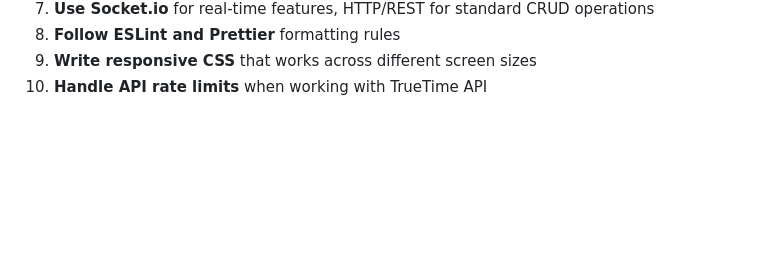
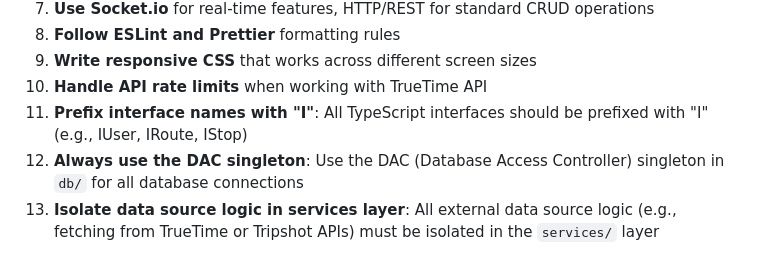
Before and after one commit to cmu-fse/s26-fse-scottygo, a Markdown page: .github/copilot-instructions.md, the part around the change. Rendered like a GitHub page; blank space fills up the shorter version.

Commit message:
Add three new code generation guidelines to copilot-instructions.md
Co-authored-by: Anthonyr5868 <147557083+Anthonyr5868@users.noreply.github.com>

```diff
--- a/.github/copilot-instructions.md
+++ b/.github/copilot-instructions.md
@@ -170,3 +170,6 @@ When generating code for this project:
 8. **Follow ESLint and Prettier** formatting rules
 9. **Write responsive CSS** that works across different screen sizes
 10. **Handle API rate limits** when working with TrueTime API
+11. **Prefix interface names with "I"**: All TypeScript interfaces should be prefixed with "I" (e.g., IUser, IRoute, IStop)
+12. **Always use the DAC singleton**: Use the DAC (Database Access Controller) singleton in `db/` for all database connections
+13. **Isolate data source logic in services layer**: All external data source logic (e.g., fetching from TrueTime or Tripshot APIs) must be isolated in the `services/` layer
```
